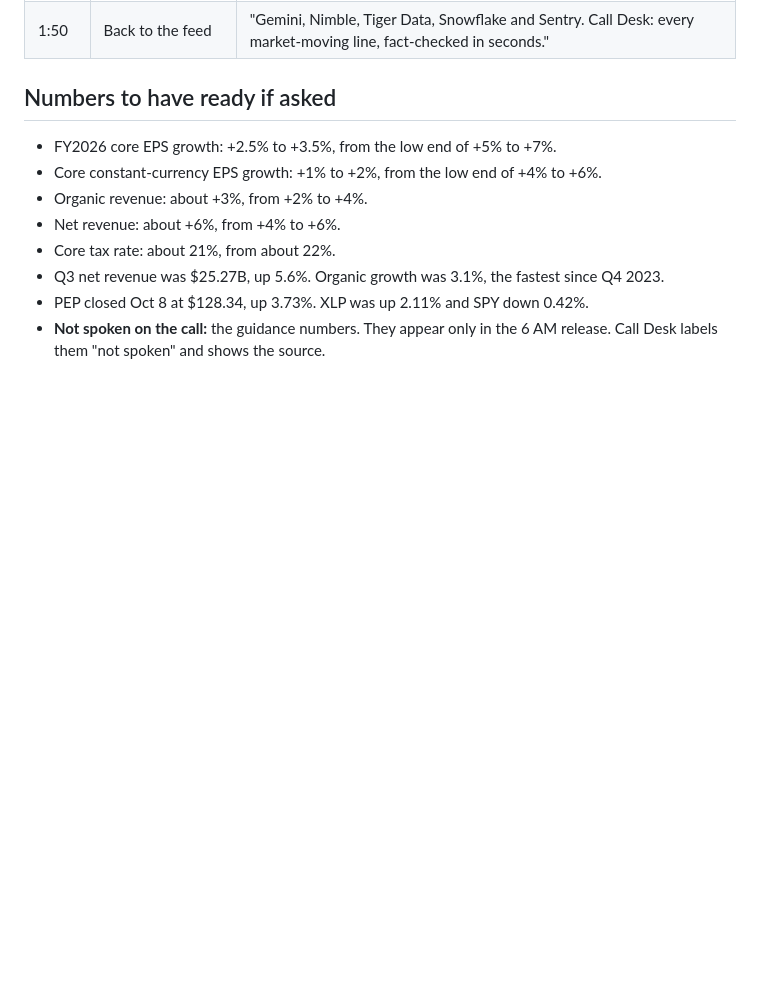
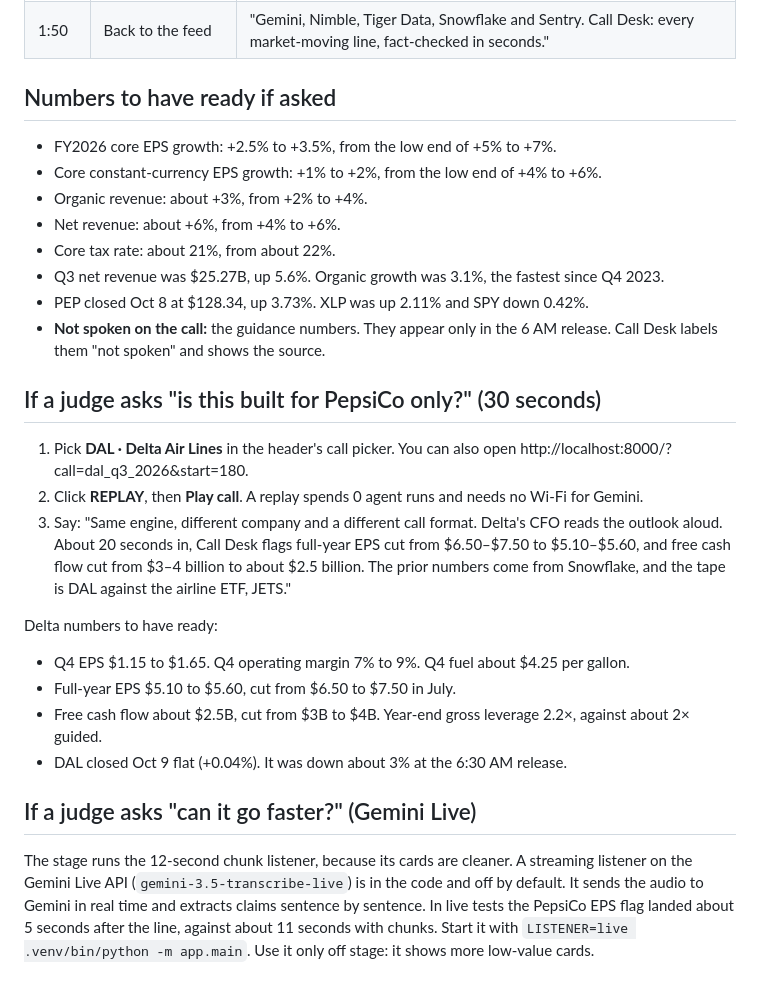
Before and after one commit to zaeem-rafiq/Call-Desk-public, a Markdown page: DEMO.md, the part around the change. Drawn GitHub-style; blank space fills up the shorter version.

Commit message:
DEMO.md: Delta beat for the 'PepsiCo only?' question and the Gemini Live answer
Co-Authored-By: Claude Opus 5.5 <noreply@anthropic.com>

```diff
--- a/DEMO.md
+++ b/DEMO.md
@@ -47,3 +47,19 @@ Measured in real time with all five sponsors live (run 20261011-115458): the red
 - Q3 net revenue was $25.27B, up 5.6%. Organic growth was 3.1%, the fastest since Q4 2023.
 - PEP closed Oct 8 at $128.34, up 3.73%. XLP was up 2.11% and SPY down 0.42%.
 - **Not spoken on the call:** the guidance numbers. They appear only in the 6 AM release. Call Desk labels them "not spoken" and shows the source.
+
+## If a judge asks "is this built for PepsiCo only?" (30 seconds)
+
+1. Pick **DAL · Delta Air Lines** in the header's call picker. You can also open http://localhost:8000/?call=dal_q3_2026&start=180.
+2. Click **REPLAY**, then **Play call**. A replay spends 0 agent runs and needs no Wi-Fi for Gemini.
+3. Say: "Same engine, different company and a different call format. Delta's CFO reads the outlook aloud. About 20 seconds in, Call Desk flags full-year EPS cut from $6.50–$7.50 to $5.10–$5.60, and free cash flow cut from $3–4 billion to about $2.5 billion. The prior numbers come from Snowflake, and the tape is DAL against the airline ETF, JETS."
+
+Delta numbers to have ready:
+- Q4 EPS $1.15 to $1.65. Q4 operating margin 7% to 9%. Q4 fuel about $4.25 per gallon.
+- Full-year EPS $5.10 to $5.60, cut from $6.50 to $7.50 in July.
+- Free cash flow about $2.5B, cut from $3B to $4B. Year-end gross leverage 2.2×, against about 2× guided.
+- DAL closed Oct 9 flat (+0.04%). It was down about 3% at the 6:30 AM release.
+
+## If a judge asks "can it go faster?" (Gemini Live)
+
+The stage runs the 12-second chunk listener, because its cards are cleaner. A streaming listener on the Gemini Live API (`gemini-3.5-transcribe-live`) is in the code and off by default. It sends the audio to Gemini in real time and extracts claims sentence by sentence. In live tests the PepsiCo EPS flag landed about 5 seconds after the line, against about 11 seconds with chunks. Start it with `LISTENER=live .venv/bin/python -m app.main`. Use it only off stage: it shows more low-value cards.
```
